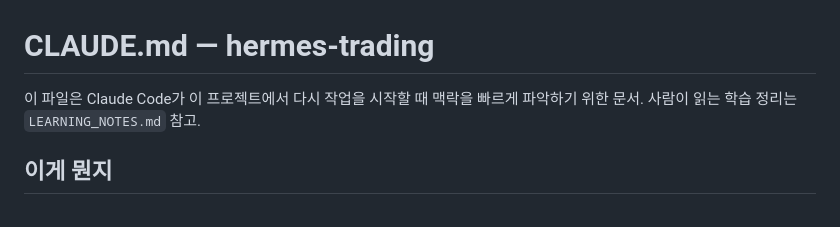
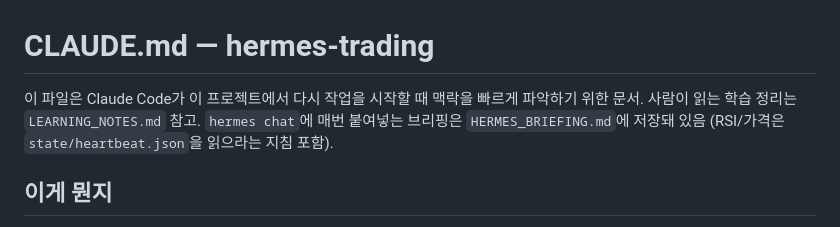
Before and after one commit to dragonkim119-cpu/hermes-trading, a Markdown page: CLAUDE.md, the part around the change. Rendered like a GitHub page.

Commit message:
Save Hermes briefing to file; add heartbeat.json guidance for RSI/price queries

```diff
--- a/CLAUDE.md
+++ b/CLAUDE.md
@@ -1,7 +1,8 @@
 # CLAUDE.md — hermes-trading
 
 이 파일은 Claude Code가 이 프로젝트에서 다시 작업을 시작할 때 맥락을 빠르게 파악하기 위한 문서.
-사람이 읽는 학습 정리는 `LEARNING_NOTES.md` 참고.
+사람이 읽는 학습 정리는 `LEARNING_NOTES.md` 참고. `hermes chat`에 매번 붙여넣는 브리핑은
+`HERMES_BRIEFING.md`에 저장돼 있음 (RSI/가격은 `state/heartbeat.json`을 읽으라는 지침 포함).
 
 ## 이게 뭔지
 
```
Also changed, not shown: HERMES_BRIEFING.md (added, +35 -0 lines).
